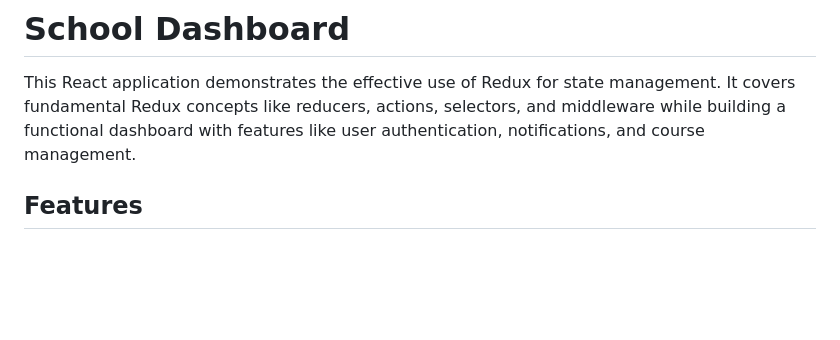
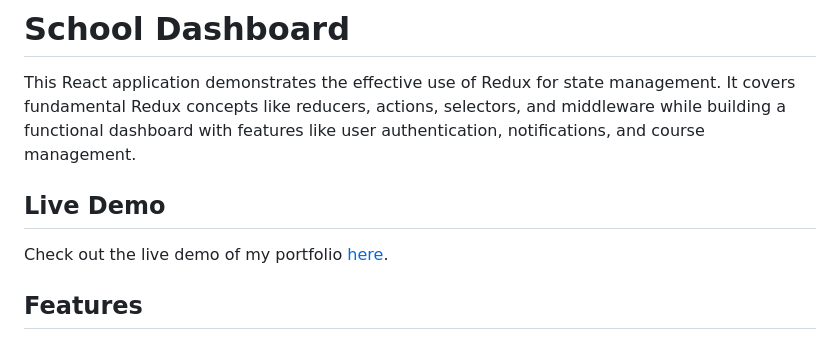
Before and after one commit to GideonAmhaG/school-dashboard, a Markdown page: README.md, the part around the change. Rendered like a GitHub page; blank space fills up the shorter version.

```diff
--- a/README.md
+++ b/README.md
@@ -2,6 +2,11 @@
 # School Dashboard
 
 This React application demonstrates the effective use of Redux for state management. It covers fundamental Redux concepts like reducers, actions, selectors, and middleware while building a functional dashboard with features like user authentication, notifications, and course management.
+
+
+## Live Demo
+
+Check out the live demo of my portfolio [here](https://portfolio.phaedrusstudios.com/).
 
 
 ## Features
```
